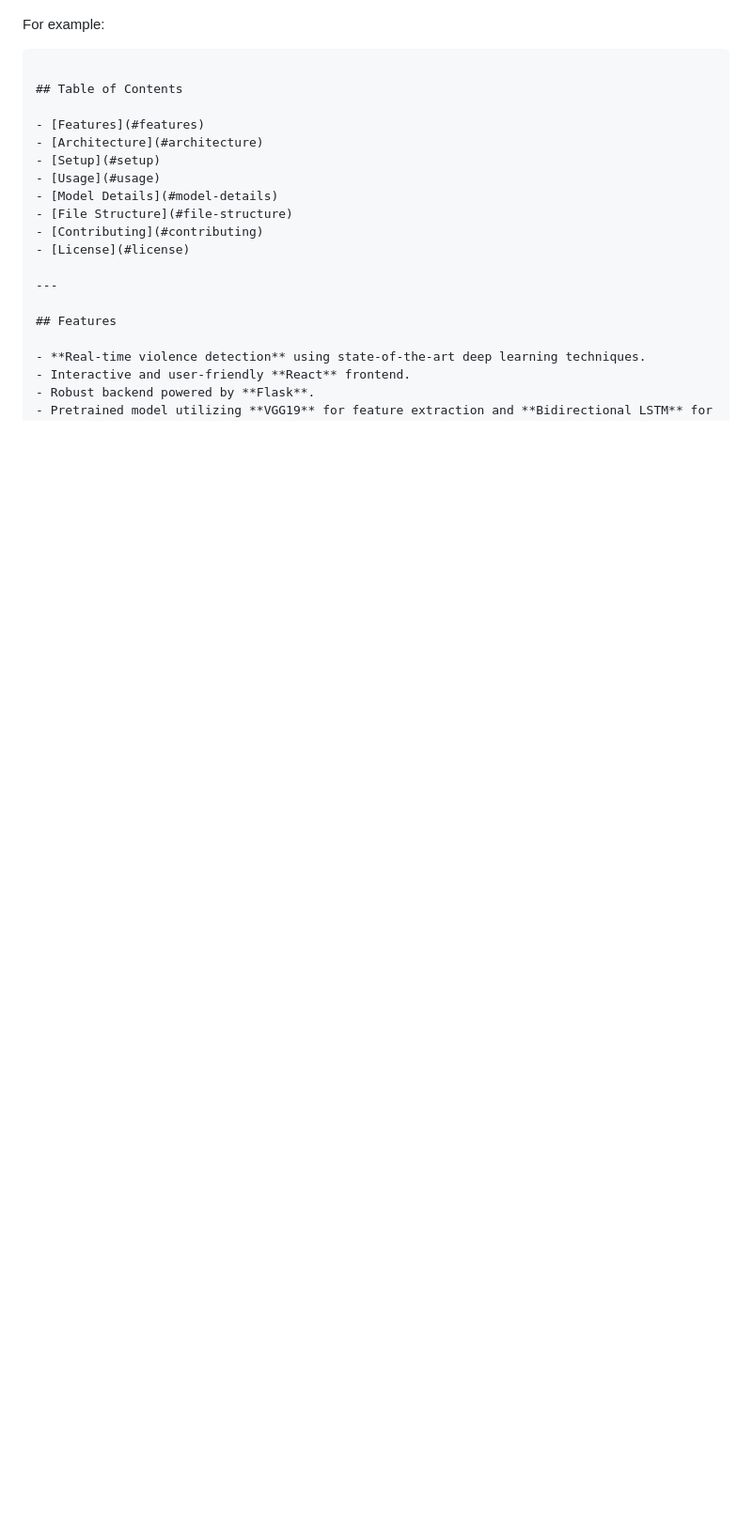
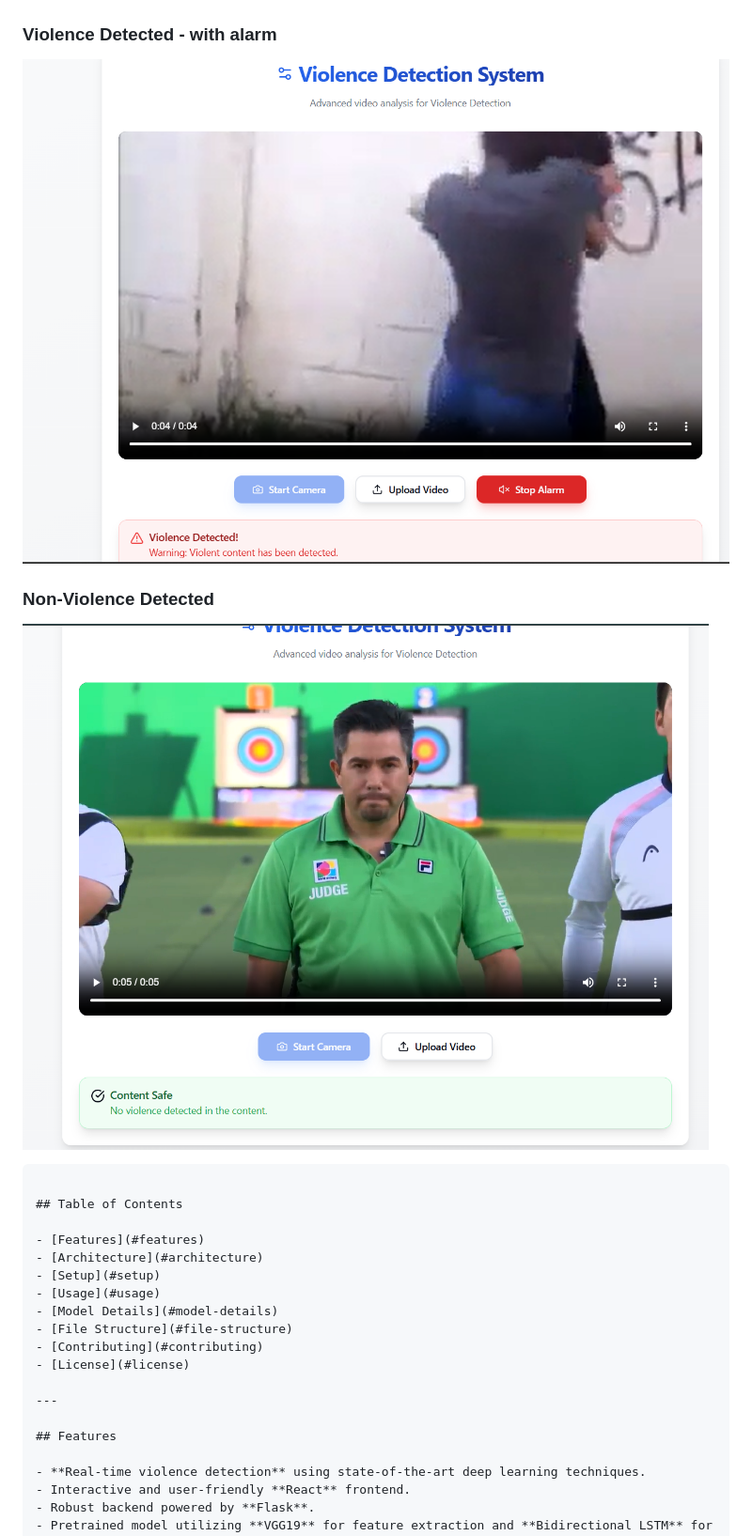
Before and after one commit to Harii2K4/Violence_Detection_system, a Markdown page: README.md, the part around one of its changes. Shown at 94% size. Drawn GitHub-style; blank space fills up the shorter version.

````diff
--- a/README.md
+++ b/README.md
@@ -5,10 +12,10 @@ This repository contains a complete Violence Detection System. It includes a **R
 ## Images
 ### Main Screen
 ![Main Screen](vc-output1.png)
-
-
-
-For example:
+### Violence Detected - with alarm
+![Violence Detected](vc-outputV.png)
+### Non-Violence Detected
+![Non-Violence Detected](vc-outputNV.png)
 
 ```markdown
 
````
Also changed, not shown: other parts of README.md (+7 -0 lines).
